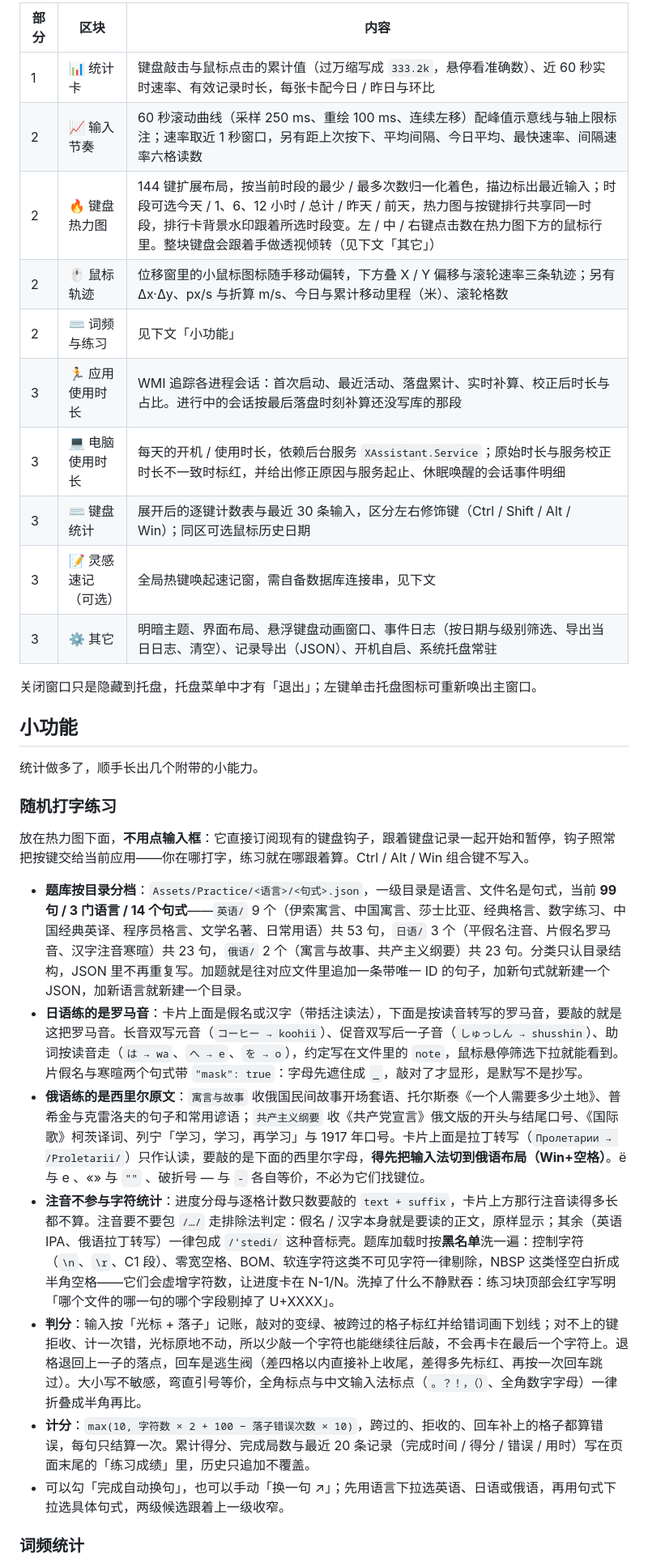
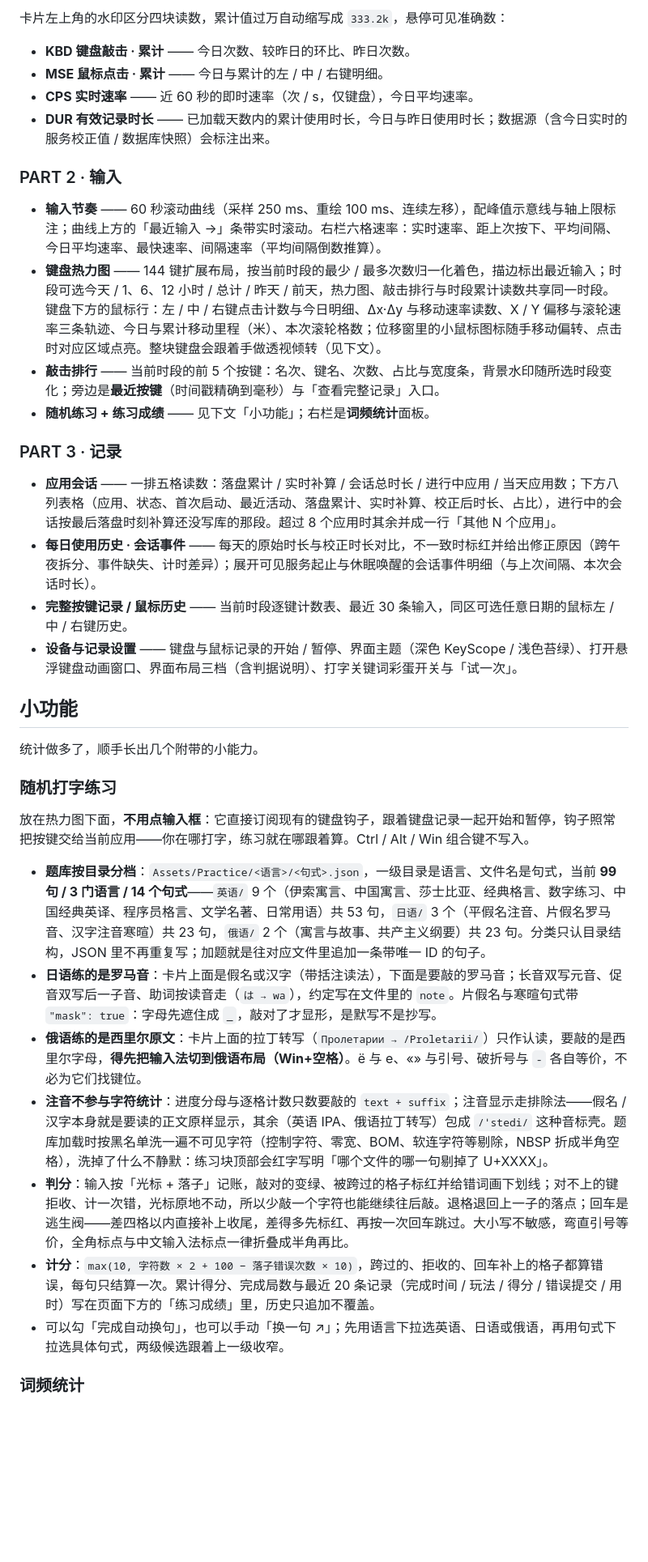
Before and after one commit to 2128cz/XAssistant, a Markdown page: README.md, the part around the change printed below. Shown: that part at 81% size. GitHub-like rendering; blank space fills up the shorter version.

```diff
--- a/README.md
+++ b/README.md
@@ -35,18 +37,24 @@
 
-| 部分 | 区块 | 内容 |
-| --- | --- | --- |
-| 1 | 📊 统计卡 | 键盘敲击与鼠标点击的累计值（过万缩写成 `333.2k`，悬停看准确数）、近 60 秒实时速率、有效记录时长，每张卡配今日 / 昨日与环比 |
-| 2 | 📈 输入节奏 | 60 秒滚动曲线（采样 250 ms、重绘 100 ms、连续左移）配峰值示意线与轴上限标注；速率取近 1 秒窗口，另有距上次按下、平均间隔、今日平均、最快速率、间隔速率六格读数 |
-| 2 | 🔥 键盘热力图 | 144 键扩展布局，按当前时段的最少 / 最多次数归一化着色，描边标出最近输入；时段可选今天 / 1、6、12 小时 / 总计 / 昨天 / 前天，热力图与按键排行共享同一时段，排行卡背景水印跟着所选时段变。左 / 中 / 右键点击数在热力图下方的鼠标行里。整块键盘会跟着手做透视倾转（见下文「其它」） |
-| 2 | 🖱️ 鼠标轨迹 | 位移窗里的小鼠标图标随手移动偏转，下方叠 X / Y 偏移与滚轮速率三条轨迹；另有 Δx·Δy、px/s 与折算 m/s、今日与累计移动里程（米）、滚轮格数 |
-| 2 | ⌨️ 词频与练习 | 见下文「小功能」 |
-| 3 | 🏃 应用使用时长 | WMI 追踪各进程会话：首次启动、最近活动、落盘累计、实时补算、校正后时长与占比。进行中的会话按最后落盘时刻补算还没写库的那段 |
-| 3 | 💻 电脑使用时长 | 每天的开机 / 使用时长，依赖后台服务 `XAssistant.Service`；原始时长与服务校正时长不一致时标红，并给出修正原因与服务起止、休眠唤醒的会话事件明细 |
-| 3 | ⌨️ 键盘统计 | 展开后的逐键计数表与最近 30 条输入，区分左右修饰键（Ctrl / Shift / Alt / Win）；同区可选鼠标历史日期 |
-| 3 | 📝 灵感速记（可选） | 全局热键唤起速记窗，需自备数据库连接串，见下文 |
-| 3 | ⚙️ 其它 | 明暗主题、界面布局、悬浮键盘动画窗口、事件日志（按日期与级别筛选、导出当日日志、清空）、记录导出（JSON）、开机自启、系统托盘常驻 |
+卡片左上角的水印区分四块读数，累计值过万自动缩写成 `333.2k`，悬停可见准确数：
 
-关闭窗口只是隐藏到托盘，托盘菜单中才有「退出」；左键单击托盘图标可重新唤出主窗口。
+- **KBD 键盘敲击 · 累计** —— 今日次数、较昨日的环比、昨日次数。
+- **MSE 鼠标点击 · 累计** —— 今日与累计的左 / 中 / 右键明细。
+- **CPS 实时速率** —— 近 60 秒的即时速率（次 / s，仅键盘），今日平均速率。
+- **DUR 有效记录时长** —— 已加载天数内的累计使用时长，今日与昨日使用时长；数据源（含今日实时的服务校正值 / 数据库快照）会标注出来。
+
+### PART 2 · 输入
+
+- **输入节奏** —— 60 秒滚动曲线（采样 250 ms、重绘 100 ms、连续左移），配峰值示意线与轴上限标注；曲线上方的「最近输入 →」条带实时滚动。右栏六格速率：实时速率、距上次按下、平均间隔、今日平均速率、最快速率、间隔速率（平均间隔倒数推算）。
+- **键盘热力图** —— 144 键扩展布局，按当前时段的最少 / 最多次数归一化着色，描边标出最近输入；时段可选今天 / 1、6、12 小时 / 总计 / 昨天 / 前天，热力图、敲击排行与时段累计读数共享同一时段。键盘下方的鼠标行：左 / 中 / 右键点击计数与今日明细、Δx·Δy 与移动速率读数、X / Y 偏移与滚轮速率三条轨迹、今日与累计移动里程（米）、本次滚轮格数；位移窗里的小鼠标图标随手移动偏转、点击时对应区域点亮。整块键盘会跟着手做透视倾转（见下文）。
+- **敲击排行** —— 当前时段的前 5 个按键：名次、键名、次数、占比与宽度条，背景水印随所选时段变化；旁边是**最近按键**（时间戳精确到毫秒）与「查看完整记录」入口。
+- **随机练习 + 练习成绩** —— 见下文「小功能」；右栏是**词频统计**面板。
+
+### PART 3 · 记录
+
+- **应用会话** —— 一排五格读数：落盘累计 / 实时补算 / 会话总时长 / 进行中应用 / 当天应用数；下方八列表格（应用、状态、首次启动、最近活动、落盘累计、实时补算、校正后时长、占比），进行中的会话按最后落盘时刻补算还没写库的那段。超过 8 个应用时其余并成一行「其他 N 个应用」。
+- **每日使用历史 · 会话事件** —— 每天的原始时长与校正时长对比，不一致时标红并给出修正原因（跨午夜拆分、事件缺失、计时差异）；展开可见服务起止与休眠唤醒的会话事件明细（与上次间隔、本次会话时长）。
+- **完整按键记录 / 鼠标历史** —— 当前时段逐键计数表、最近 30 条输入，同区可选任意日期的鼠标左 / 中 / 右键历史。
+- **设备与记录设置** —— 键盘与鼠标记录的开始 / 暂停、界面主题（深色 KeyScope / 浅色苔绿）、打开悬浮键盘动画窗口、界面布局三档（含判据说明）、打字关键词彩蛋开关与「试一次」。
 
 ## 小功能
 
@@ -56,12 +64,12 @@
 
 放在热力图下面，**不用点输入框**：它直接订阅现有的键盘钩子，跟着键盘记录一起开始和暂停，钩子照常把按键交给当前应用——你在哪打字，练习就在哪跟着算。Ctrl / Alt / Win 组合键不写入。
 
-- **题库按目录分档**：`Assets/Practice/<语言>/<句式>.json`，一级目录是语言、文件名是句式，当前 **99 句 / 3 门语言 / 14 个句式**——`英语/` 9 个（伊索寓言、中国寓言、莎士比亚、经典格言、数字练习、中国经典英译、程序员格言、文学名著、日常用语）共 53 句，`日语/` 3 个（平假名注音、片假名罗马音、汉字注音寒暄）共 23 句，`俄语/` 2 个（寓言与故事、共产主义纲要）共 23 句。分类只认目录结构，JSON 里不再重复写。加题就是往对应文件里追加一条带唯一 ID 的句子，加新句式就新建一个 JSON，加新语言就新建一个目录。
-- **日语练的是罗马音**：卡片上面是假名或汉字（带括注读法），下面是按读音转写的罗马音，要敲的就是这把罗马音。长音双写元音（`コーヒー → koohii`）、促音双写后一子音（`しゅっしん → shusshin`）、助词按读音走（`は → wa`、`へ → e`、`を → o`），约定写在文件里的 `note`，鼠标悬停筛选下拉就能看到。片假名与寒暄两个句式带 `"mask": true`：字母先遮住成 `_`，敲对了才显形，是默写不是抄写。
-- **俄语练的是西里尔原文**：`寓言与故事` 收俄国民间故事开场套语、托尔斯泰《一个人需要多少土地》、普希金与克雷洛夫的句子和常用谚语；`共产主义纲要` 收《共产党宣言》俄文版的开头与结尾口号、《国际歌》柯茨译词、列宁「学习，学习，再学习」与 1917 年口号。卡片上面是拉丁转写（`Пролетарии → /Proletarii/`）只作认读，要敲的是下面的西里尔字母，**得先把输入法切到俄语布局（Win+空格）**。ё 与 е 、«» 与 `""` 、破折号 — 与 `-` 各自等价，不必为它们找键位。
-- **注音不参与字符统计**：进度分母与逐格计数只数要敲的 `text + suffix`，卡片上方那行注音读得多长都不算。注音要不要包 `/…/` 走排除法判定：假名 / 汉字本身就是要读的正文，原样显示；其余（英语 IPA、俄语拉丁转写）一律包成 `/ˈstedi/` 这种音标壳。题库加载时按**黑名单**洗一遍：控制字符（`\n`、`\r`、C1 段）、零宽空格、BOM、软连字符这类不可见字符一律剔除，NBSP 这类怪空白折成半角空格——它们会虚增字符数，让进度卡在 N-1/N。洗掉了什么不静默吞：练习块顶部会红字写明「哪个文件的哪一句的哪个字段剔掉了 U+XXXX」。
-- **判分**：输入按「光标 + 落子」记账，敲对的变绿、被跨过的格子标红并给错词画下划线；对不上的键拒收、计一次错，光标原地不动，所以少敲一个字符也能继续往后敲，不会再卡在最后一个字符上。退格退回上一子的落点，回车是逃生阀（差四格以内直接补上收尾，差得多先标红、再按一次回车跳过）。大小写不敏感，弯直引号等价，全角标点与中文输入法标点（`。？！，（）`、全角数字字母）一律折叠成半角再比。
-- **计分**：`max(10, 字符数 × 2 + 100 − 落子错误次数 × 10)`，跨过的、拒收的、回车补上的格子都算错误，每句只结算一次。累计得分、完成局数与最近 20 条记录（完成时间 / 得分 / 错误 / 用时）写在页面末尾的「练习成绩」里，历史只追加不覆盖。
+- **题库按目录分档**：`Assets/Practice/<语言>/<句式>.json`，一级目录是语言、文件名是句式，当前 **99 句 / 3 门语言 / 14 个句式**——`英语/` 9 个（伊索寓言、中国寓言、莎士比亚、经典格言、数字练习、中国经典英译、程序员格言、文学名著、日常用语）共 53 句，`日语/` 3 个（平假名注音、片假名罗马音、汉字注音寒暄）共 23 句，`俄语/` 2 个（寓言与故事、共产主义纲要）共 23 句。分类只认目录结构，JSON 里不再重复写；加题就是往对应文件里追加一条带唯一 ID 的句子。
+- **日语练的是罗马音**：卡片上面是假名或汉字（带括注读法），下面是要敲的罗马音；长音双写元音、促音双写后一子音、助词按读音走（`は → wa`），约定写在文件里的 `note`。片假名与寒暄句式带 `"mask": true`：字母先遮住成 `_`，敲对了才显形，是默写不是抄写。
+- **俄语练的是西里尔原文**：卡片上面的拉丁转写（`Пролетарии → /Proletarii/`）只作认读，要敲的是西里尔字母，**得先把输入法切到俄语布局（Win+空格）**。ё 与 е、«» 与引号、破折号与 `-` 各自等价，不必为它们找键位。
+- **注音不参与字符统计**：进度分母与逐格计数只数要敲的 `text + suffix`；注音显示走排除法——假名 / 汉字本身就是要读的正文原样显示，其余（英语 IPA、俄语拉丁转写）包成 `/ˈstedi/` 这种音标壳。题库加载时按黑名单洗一遍不可见字符（控制字符、零宽、BOM、软连字符等剔除，NBSP 折成半角空格），洗掉了什么不静默：练习块顶部会红字写明「哪个文件的哪一句剔掉了 U+XXXX」。
+- **判分**：输入按「光标 + 落子」记账，敲对的变绿、被跨过的格子标红并给错词画下划线；对不上的键拒收、计一次错，光标原地不动，所以少敲一个字符也能继续往后敲。退格退回上一子的落点；回车是逃生阀——差四格以内直接补上收尾，差得多先标红、再按一次回车跳过。大小写不敏感，弯直引号等价，全角标点与中文输入法标点一律折叠成半角再比。
+- **计分**：`max(10, 字符数 × 2 + 100 − 落子错误次数 × 10)`，跨过的、拒收的、回车补上的格子都算错误，每句只结算一次。累计得分、完成局数与最近 20 条记录（完成时间 / 玩法 / 得分 / 错误提交 / 用时）写在页面下方的「练习成绩」里，历史只追加不覆盖。
 - 可以勾「完成自动换句」，也可以手动「换一句 ↗」；先用语言下拉选英语、日语或俄语，再用句式下拉选具体句式，两级候选跟着上一级收窄。
 
 ### 词频统计
```
Also changed, not shown: other parts of README.md (+47 -32 lines), CLAUDE.md (+7 -7 lines), docs/mainpic.png, 5 other files.
